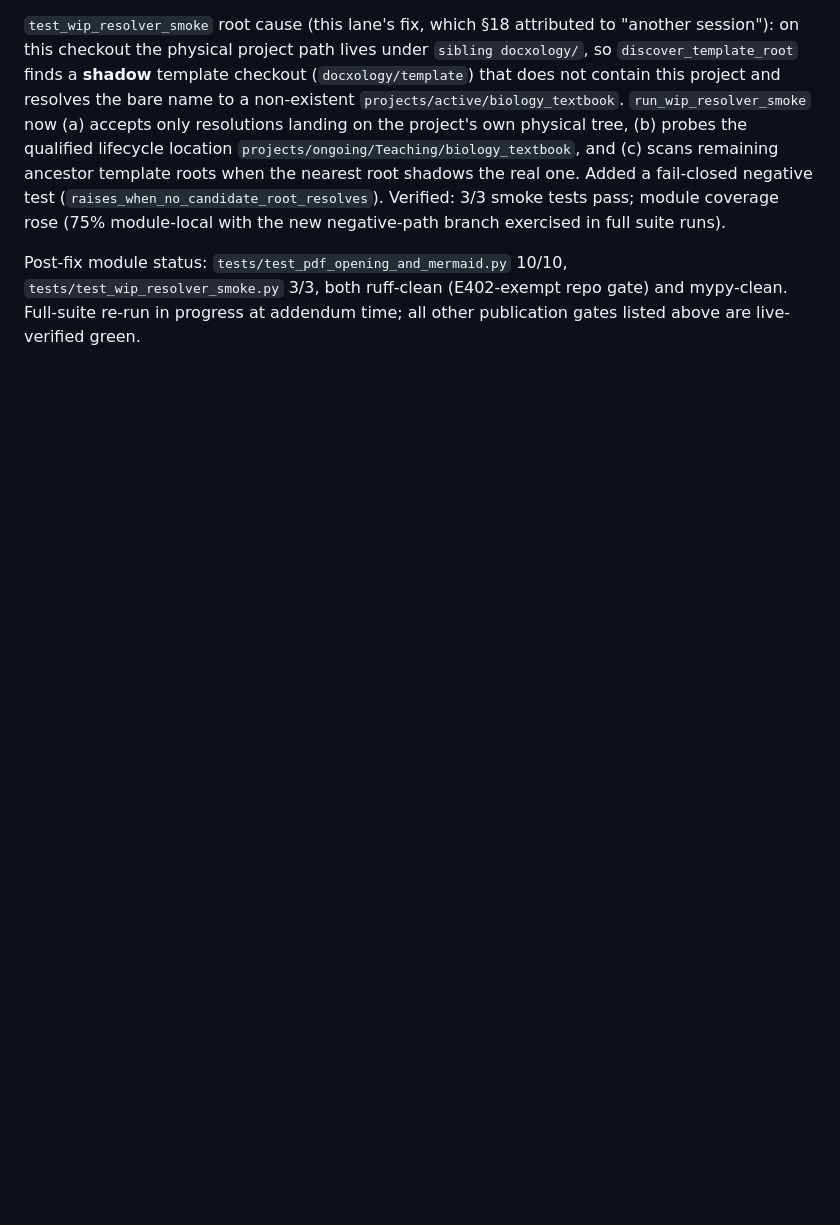
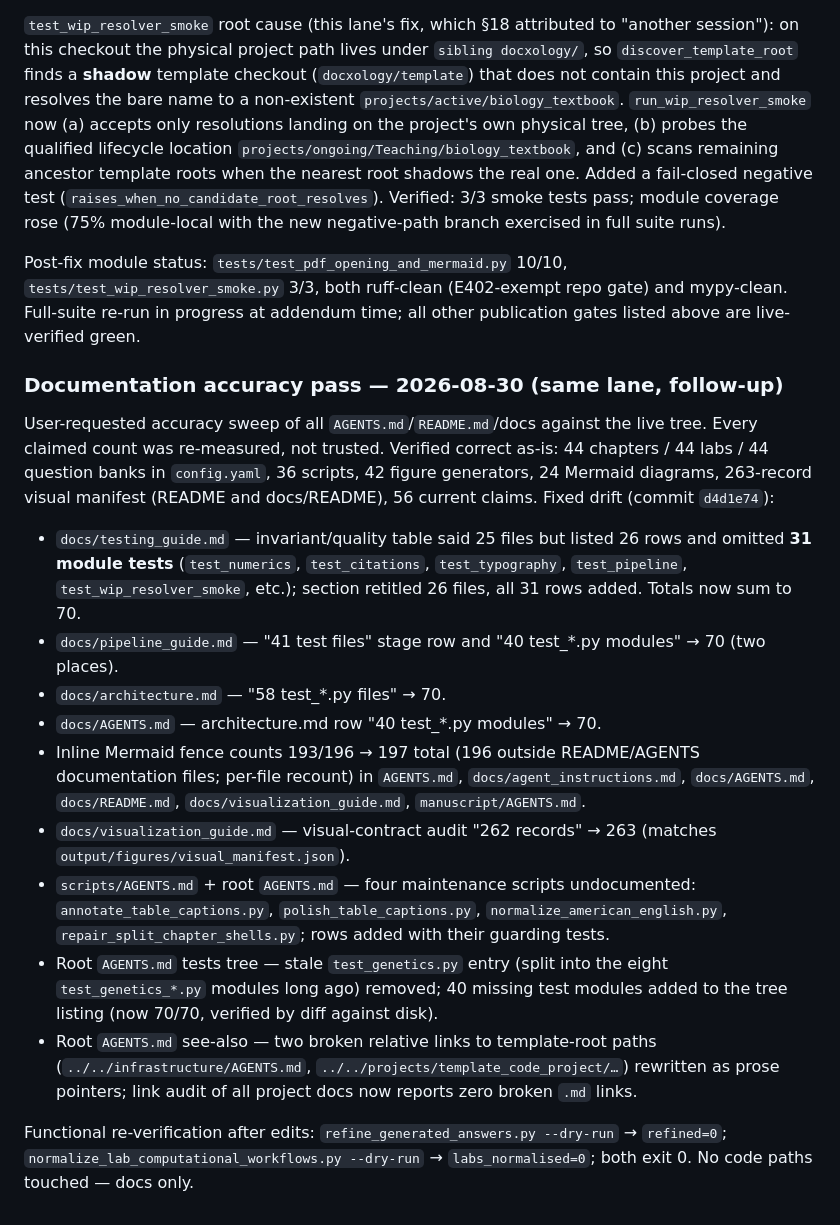
Before and after one commit to docxology/biology_textbook, a Markdown page: REVIEW.md, the part around the change. GitHub-like rendering; blank space fills up the shorter version.

Commit message:
docs(biotext): REVIEW.md §18 documentation accuracy pass addendum

```diff
--- a/REVIEW.md
+++ b/REVIEW.md
@@ -1237,3 +1237,42 @@ Post-fix module status: `tests/test_pdf_opening_and_mermaid.py` 10/10,
 `tests/test_wip_resolver_smoke.py` 3/3, both ruff-clean (E402-exempt repo gate)
 and mypy-clean. Full-suite re-run in progress at addendum time; all other
 publication gates listed above are live-verified green.
+
+
+### Documentation accuracy pass — 2026-08-30 (same lane, follow-up)
+
+User-requested accuracy sweep of all `AGENTS.md`/`README.md`/docs against the
+live tree. Every claimed count was re-measured, not trusted. Verified correct
+as-is: 44 chapters / 44 labs / 44 question banks in `config.yaml`, 36 scripts,
+42 figure generators, 24 Mermaid diagrams, 263-record visual manifest (README
+and docs/README), 56 current claims. Fixed drift (commit `d4d1e74`):
+
+- `docs/testing_guide.md` — invariant/quality table said 25 files but listed 26
+  rows and omitted **31 module tests** (`test_numerics`, `test_citations`,
+  `test_typography`, `test_pipeline`, `test_wip_resolver_smoke`, etc.);
+  section retitled 26 files, all 31 rows added. Totals now sum to 70.
+- `docs/pipeline_guide.md` — "41 test files" stage row and "40 test_*.py
+  modules" → 70 (two places).
+- `docs/architecture.md` — "58 test_*.py files" → 70.
+- `docs/AGENTS.md` — architecture.md row "40 test_*.py modules" → 70.
+- Inline Mermaid fence counts 193/196 → 197 total (196 outside README/AGENTS
+  documentation files; per-file recount) in `AGENTS.md`,
+  `docs/agent_instructions.md`, `docs/AGENTS.md`, `docs/README.md`,
+  `docs/visualization_guide.md`, `manuscript/AGENTS.md`.
+- `docs/visualization_guide.md` — visual-contract audit "262 records" → 263
+  (matches `output/figures/visual_manifest.json`).
+- `scripts/AGENTS.md` + root `AGENTS.md` — four maintenance scripts
+  undocumented: `annotate_table_captions.py`, `polish_table_captions.py`,
+  `normalize_american_english.py`, `repair_split_chapter_shells.py`; rows added
+  with their guarding tests.
+- Root `AGENTS.md` tests tree — stale `test_genetics.py` entry (split into the
+  eight `test_genetics_*.py` modules long ago) removed; 40 missing test modules
+  added to the tree listing (now 70/70, verified by diff against disk).
+- Root `AGENTS.md` see-also — two broken relative links to template-root paths
+  (`../../infrastructure/AGENTS.md`, `../../projects/template_code_project/…`)
+  rewritten as prose pointers; link audit of all project docs now reports zero
+  broken `.md` links.
+
+Functional re-verification after edits: `refine_generated_answers.py --dry-run`
+→ `refined=0`; `normalize_lab_computational_workflows.py --dry-run` →
+`labs_normalised=0`; both exit 0. No code paths touched — docs only.
```
